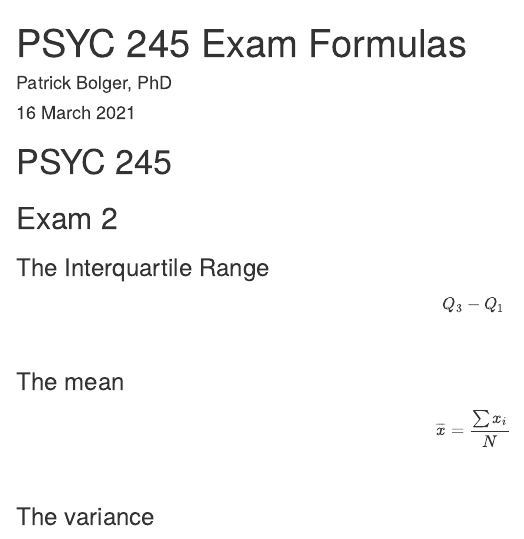
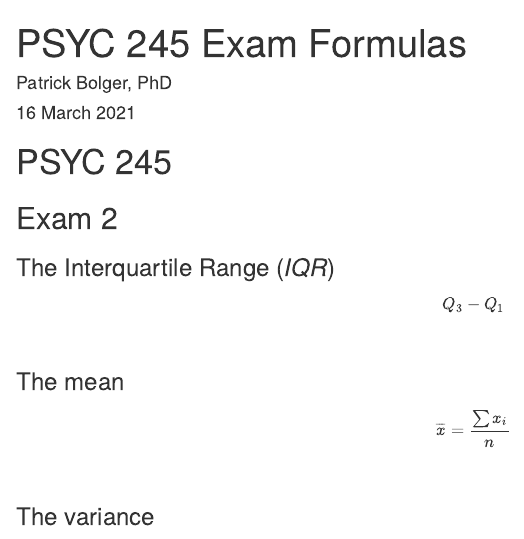
Before and after one commit to patrickabolger/PSYC-245-Exam-Formulas, an R Markdown document (FormulaPage.Rmd): the page in a window 1100 px wide, from its top. Rendered offline with R 4.5, knitr and Pandoc, with nearby package versions; drawn as R Markdown's standard HTML page in place of the format the file asks for.

Commit message:
lowercase ns

```diff
--- a/FormulaPage.Rmd
+++ b/FormulaPage.Rmd
@@ -21,14 +21,14 @@ knitr::opts_chunk$set(echo = TRUE)
 
 ## Exam 2
 
-### The Interquartile Range
+### The Interquartile Range (*IQR*)
 
 $$Q_3-Q_1$$
 <br/>
 
 ### The mean
 
-$$\overline{x}=\frac{\sum{x_i}}{N}$$
+$$\overline{x}=\frac{\sum{x_i}}{n}$$
 <br/>
 
 ### The variance
```
Also changed, not shown: FormulaPage.Rmd (4 more changed lines), 1 other file.
